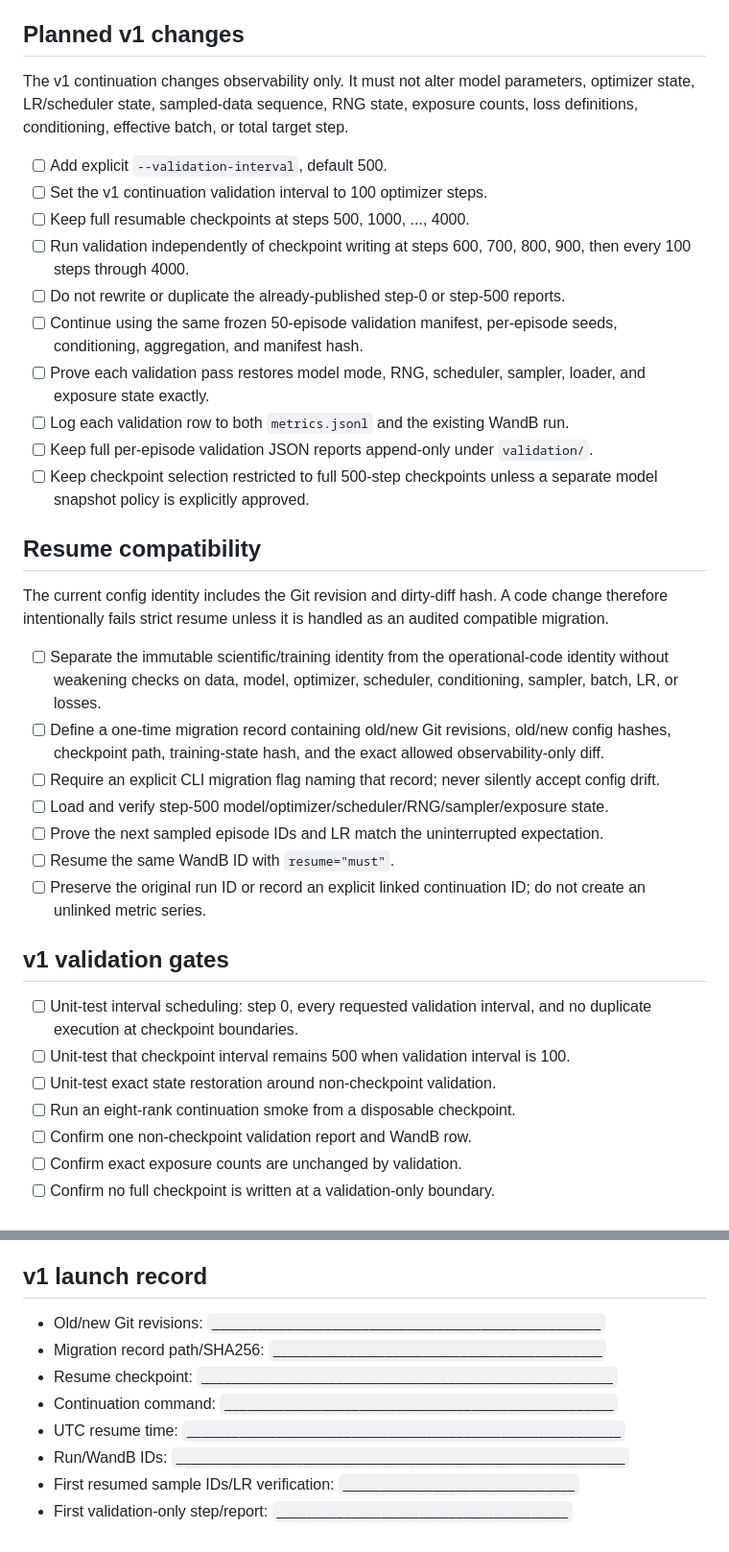
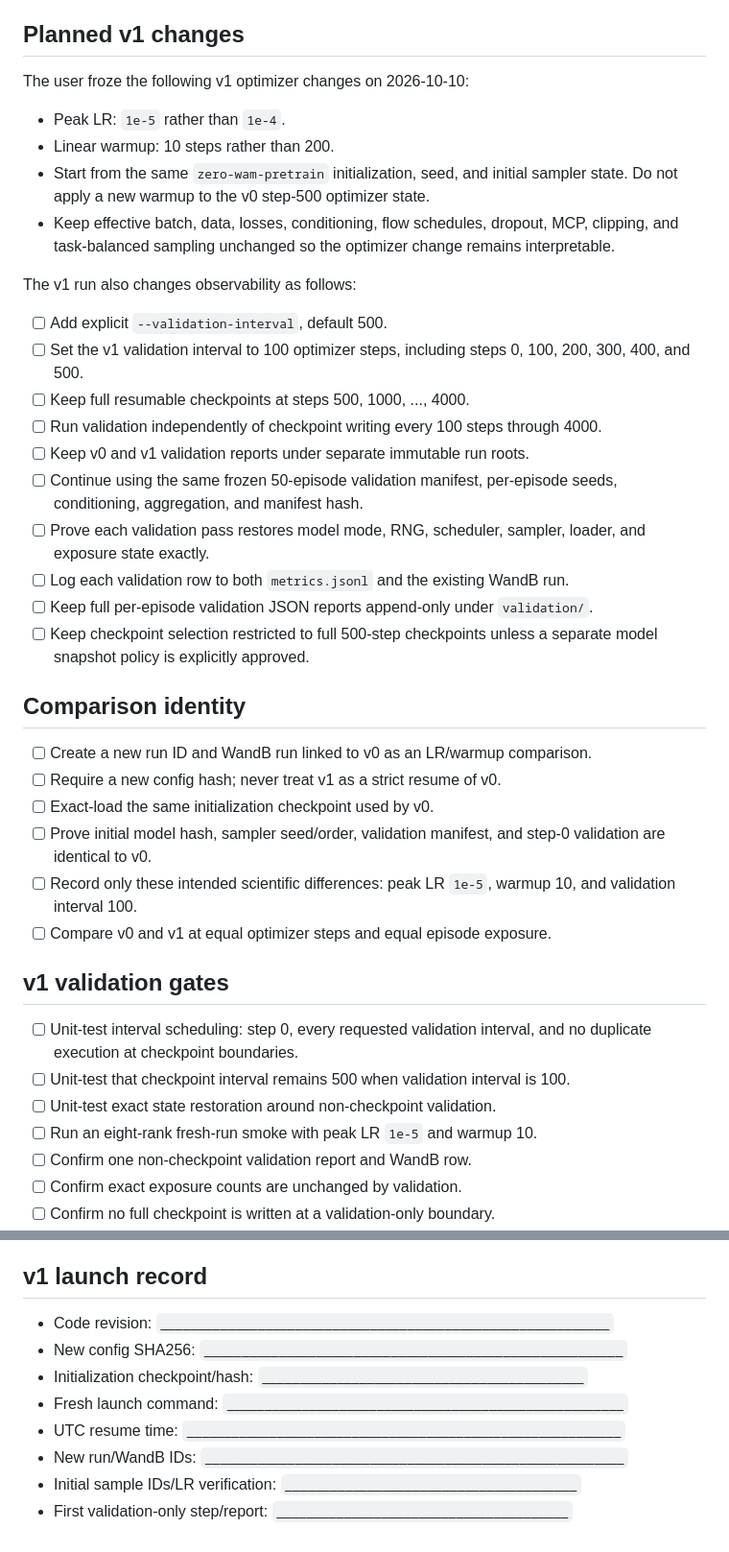
Before and after one commit to desmondzee/ICL-so101, a Markdown page: docs/zero_wam_so101_a100_v1_changes_tracker.md, 2 parts joined by grey strips. Shown at 96% size. Drawn GitHub-style.

Commit message:
Freeze v1 lower learning rate comparison

```diff
--- a/docs/zero_wam_so101_a100_v1_changes_tracker.md
+++ b/docs/zero_wam_so101_a100_v1_changes_tracker.md
@@ -35,16 +36,25 @@ defines the continuation work; it does not retroactively change steps 1-500.
 
 ## Planned v1 changes
 
-The v1 continuation changes observability only. It must not alter model parameters,
-optimizer state, LR/scheduler state, sampled-data sequence, RNG state, exposure
-counts, loss definitions, conditioning, effective batch, or total target step.
+The user froze the following v1 optimizer changes on 2026-10-10:
+
+- Peak LR: `1e-5` rather than `1e-4`.
+- Linear warmup: 10 steps rather than 200.
+- Start from the same `zero-wam-pretrain` initialization, seed, and initial sampler
+  state. Do not apply a new warmup to the v0 step-500 optimizer state.
+- Keep effective batch, data, losses, conditioning, flow schedules, dropout, MCP,
+  clipping, and task-balanced sampling unchanged so the optimizer change remains
+  interpretable.
+
+The v1 run also changes observability as follows:
 
 - [ ] Add explicit `--validation-interval`, default 500.
-- [ ] Set the v1 continuation validation interval to 100 optimizer steps.
+- [ ] Set the v1 validation interval to 100 optimizer steps, including steps 0, 100,
+      200, 300, 400, and 500.
 - [ ] Keep full resumable checkpoints at steps 500, 1000, ..., 4000.
-- [ ] Run validation independently of checkpoint writing at steps
-      600, 700, 800, 900, then every 100 steps through 4000.
-- [ ] Do not rewrite or duplicate the already-published step-0 or step-500 reports.
+- [ ] Run validation independently of checkpoint writing every 100 steps through
+      4000.
+- [ ] Keep v0 and v1 validation reports under separate immutable run roots.
 - [ ] Continue using the same frozen 50-episode validation manifest, per-episode seeds,
       conditioning, aggregation, and manifest hash.
 - [ ] Prove each validation pass restores model mode, RNG, scheduler, sampler, loader,
@@ -54,25 +64,16 @@ counts, loss definitions, conditioning, effective batch, or total target step.
 - [ ] Keep checkpoint selection restricted to full 500-step checkpoints unless a
       separate model snapshot policy is explicitly approved.
 
-## Resume compatibility
+## Comparison identity
 
-The current config identity includes the Git revision and dirty-diff hash. A code
-change therefore intentionally fails strict resume unless it is handled as an audited
-compatible migration.
-
-- [ ] Separate the immutable scientific/training identity from the operational-code
-      identity without weakening checks on data, model, optimizer, scheduler,
-      conditioning, sampler, batch, LR, or losses.
-- [ ] Define a one-time migration record containing old/new Git revisions, old/new
-      config hashes, checkpoint path, training-state hash, and the exact allowed
-      observability-only diff.
-- [ ] Require an explicit CLI migration flag naming that record; never silently accept
-      config drift.
-- [ ] Load and verify step-500 model/optimizer/scheduler/RNG/sampler/exposure state.
-- [ ] Prove the next sampled episode IDs and LR match the uninterrupted expectation.
-- [ ] Resume the same WandB ID with `resume="must"`.
-- [ ] Preserve the original run ID or record an explicit linked continuation ID; do
-      not create an unlinked metric series.
+- [ ] Create a new run ID and WandB run linked to v0 as an LR/warmup comparison.
+- [ ] Require a new config hash; never treat v1 as a strict resume of v0.
+- [ ] Exact-load the same initialization checkpoint used by v0.
+- [ ] Prove initial model hash, sampler seed/order, validation manifest, and step-0
+      validation are identical to v0.
+- [ ] Record only these intended scientific differences: peak LR `1e-5`, warmup 10,
+      and validation interval 100.
+- [ ] Compare v0 and v1 at equal optimizer steps and equal episode exposure.
 
 ## v1 validation gates
 
@@ -80,7 +81,7 @@ compatible migration.
       no duplicate execution at checkpoint boundaries.
 - [ ] Unit-test that checkpoint interval remains 500 when validation interval is 100.
 - [ ] Unit-test exact state restoration around non-checkpoint validation.
-- [ ] Run an eight-rank continuation smoke from a disposable checkpoint.
+- [ ] Run an eight-rank fresh-run smoke with peak LR `1e-5` and warmup 10.
 - [ ] Confirm one non-checkpoint validation report and WandB row.
 - [ ] Confirm exact exposure counts are unchanged by validation.
 - [ ] Confirm no full checkpoint is written at a validation-only boundary.
@@ -101,11 +102,11 @@ compatible migration.
 
 ## v1 launch record
 
-- Old/new Git revisions: `____________________________________________________`
-- Migration record path/SHA256: `____________________________________________`
-- Resume checkpoint: `_______________________________________________________`
-- Continuation command: `____________________________________________________`
+- Code revision: `____________________________________________________________`
+- New config SHA256: `________________________________________________________`
+- Initialization checkpoint/hash: `___________________________________________`
+- Fresh launch command: `_____________________________________________________`
 - UTC resume time: `__________________________________________________________`
-- Run/WandB IDs: `____________________________________________________________`
-- First resumed sample IDs/LR verification: `_______________________________`
+- New run/WandB IDs: `________________________________________________________`
+- Initial sample IDs/LR verification: `_______________________________________`
 - First validation-only step/report: `_______________________________________`
```
Also changed, not shown: other parts of docs/zero_wam_so101_a100_v1_changes_tracker.md (+3 -2 lines).
